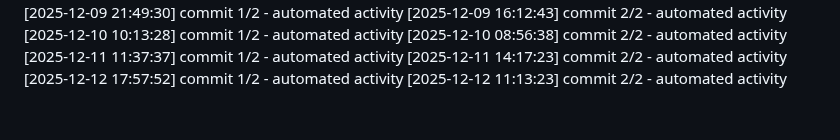
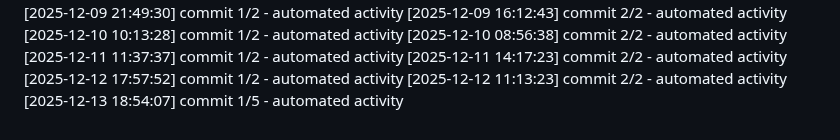
Before and after one commit to Aditya1787/Jibble-main, a Markdown page: logs/activity.md, the part around the change. GitHub-like rendering.

Commit message:
chore: daily progress checkpoint

```diff
--- a/logs/activity.md
+++ b/logs/activity.md
@@ -461,3 +461,4 @@
 [2025-12-11 14:17:23] commit 2/2 - automated activity
 [2025-12-12 17:57:52] commit 1/2 - automated activity
 [2025-12-12 11:13:23] commit 2/2 - automated activity
+[2025-12-13 18:54:07] commit 1/5 - automated activity
```
